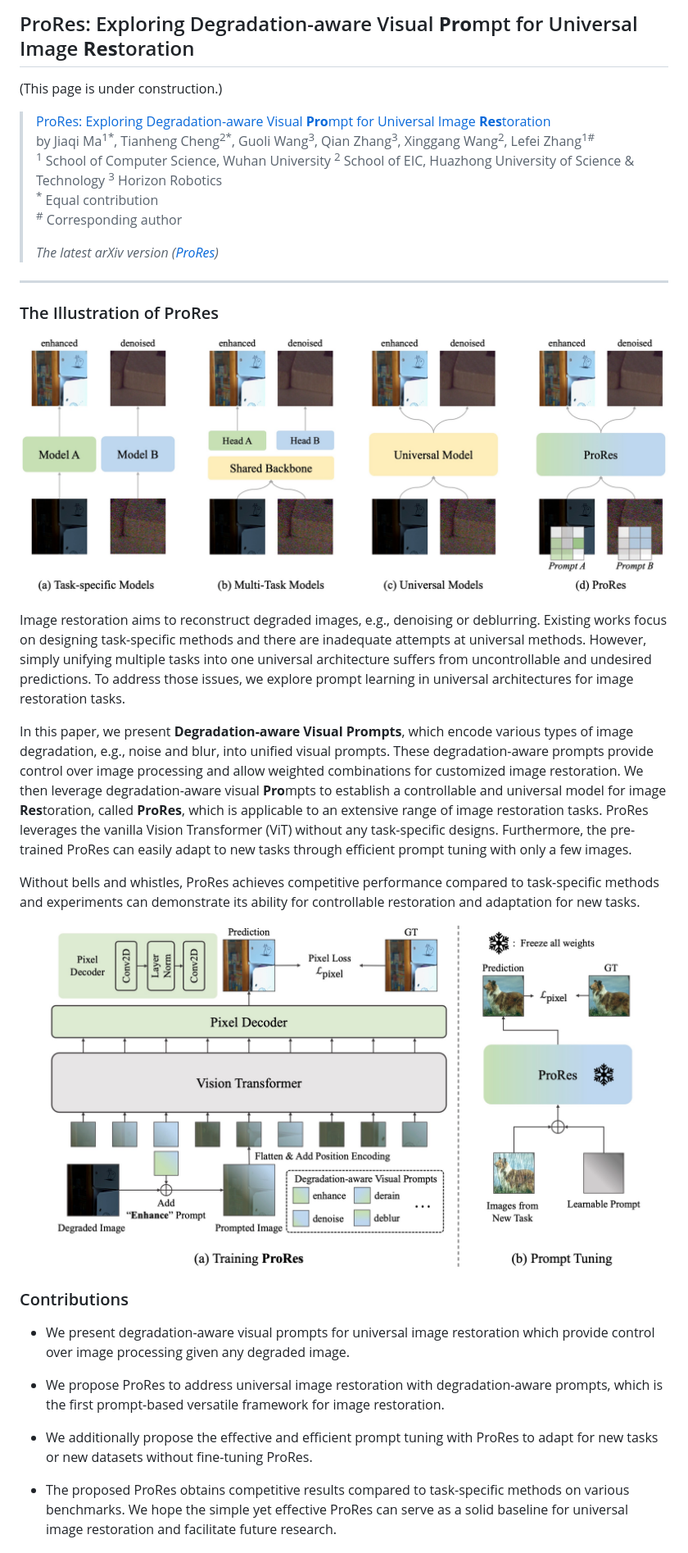
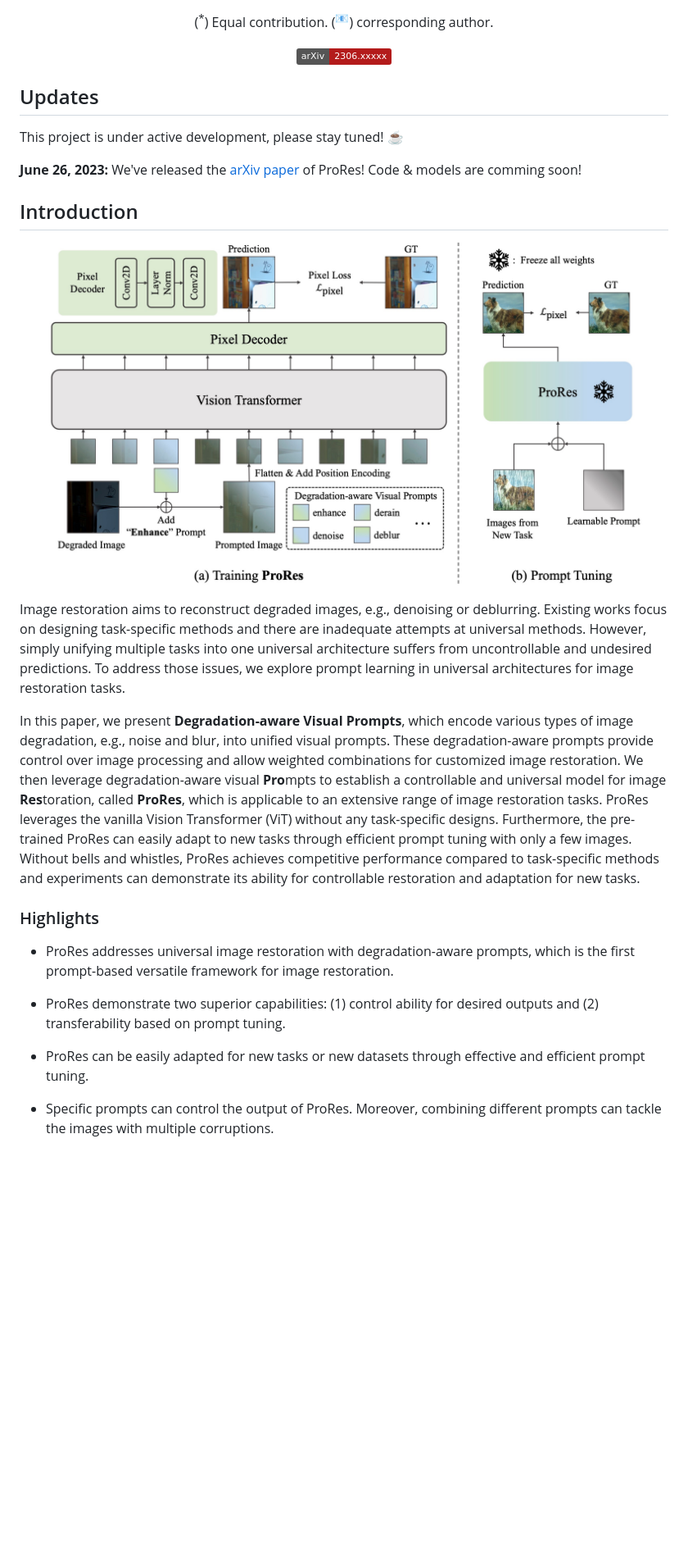
Before and after one commit to leonmakise/ProRes, a Markdown page: README.md, the part around one of its changes. Shown at 82% size. Rendered like a GitHub page; badges without logos; blank space fills up the shorter version.

```diff
--- a/README.md
+++ b/README.md
@@ -2,3 +16,14 @@
+(<sup>*</sup>) Equal contribution.
+(<sup>📧</sup>) corresponding author.
+
+[![arXiv paper](https://img.shields.io/badge/arXiv-2306.xxxxx-b31b1b.svg)](https://arxiv.org/abs/2306.xxxxx)
+
+</div>
+
+
+
+
+<!-- <div align="left">
 
 ## ProRes: Exploring Degradation-aware Visual **Pro**mpt for Universal Image **Res**toration
 (This page is under construction.)
@@ -10,28 +35,33 @@
 >
 >*The latest arXiv version ([ProRes](https://arxiv.org/abs/))*
 ---
-<!-- [中文文档](https://github.com/leonmakise/ProRes/README_CH.md) -->
+[中文文档](https://github.com/leonmakise/ProRes/README_CH.md) -->
 
-### The Illustration of ProRes
-![](figures/intro_figure.jpg)
+<!-- ### The Illustration of ProRes
+![](figures/intro_figure.jpg) -->
+
+## Updates
+This project is under active development, please stay tuned! ☕
+
+**June 26, 2023:** We've released the [arXiv paper]() of ProRes! Code & models are comming soon!
+
+## Introduction
+
+![](figures/main_figure.jpg)
 
 Image restoration aims to reconstruct degraded images, e.g., denoising or deblurring. Existing works focus on designing task-specific methods and there are inadequate attempts at universal methods.
 However, simply unifying multiple tasks into one universal architecture suffers from uncontrollable and undesired predictions. To address those issues, we explore prompt learning in universal architectures for image restoration tasks.
 
-In this paper, we present **Degradation-aware Visual Prompts**, which encode various types of image degradation, e.g., noise and blur, into unified visual prompts. These degradation-aware prompts provide control over image processing and allow weighted combinations for customized image restoration. We then leverage degradation-aware visual **Pro**mpts to establish a controllable and universal model for image **Res**toration, called **ProRes**, which is applicable to an extensive range of image restoration tasks. ProRes leverages the vanilla Vision Transformer (ViT) without any task-specific designs. Furthermore, the pre-trained ProRes can easily adapt to new tasks through efficient prompt tuning with only a few images.
-
-Without bells and whistles, ProRes achieves competitive performance compared to task-specific methods and experiments can demonstrate its ability for controllable restoration and adaptation for new tasks.
-
-![](figures/main_figure.jpg)
+In this paper, we present **Degradation-aware Visual Prompts**, which encode various types of image degradation, e.g., noise and blur, into unified visual prompts. These degradation-aware prompts provide control over image processing and allow weighted combinations for customized image restoration. We then leverage degradation-aware visual **Pro**mpts to establish a controllable and universal model for image **Res**toration, called **ProRes**, which is applicable to an extensive range of image restoration tasks. ProRes leverages the vanilla Vision Transformer (ViT) without any task-specific designs. Furthermore, the pre-trained ProRes can easily adapt to new tasks through efficient prompt tuning with only a few images. Without bells and whistles, ProRes achieves competitive performance compared to task-specific methods and experiments can demonstrate its ability for controllable restoration and adaptation for new tasks.
 
 
-### Contributions
+### Highlights
 
-* We present degradation-aware visual prompts for universal image restoration which provide control over image processing given any degraded image.
+* ProRes addresses universal image restoration with degradation-aware prompts, which is the first prompt-based versatile framework for image restoration.
 
-* We propose ProRes to address universal image restoration with degradation-aware prompts, which is the first prompt-based versatile framework for image restoration.
+* ProRes demonstrate two superior capabilities: (1) control ability for desired outputs and (2) transferability based on prompt tuning.
 
-* We additionally propose the effective and efficient prompt tuning with ProRes to adapt for new tasks or new datasets without fine-tuning ProRes.
+* ProRes can be easily adapted for new tasks or new datasets through effective and efficient prompt tuning.
 
-* The proposed ProRes obtains competitive results compared to task-specific methods on various benchmarks. We hope the simple  yet effective ProRes can serve as a solid baseline for universal image restoration and facilitate future research.
+* Specific prompts can control the output of ProRes. Moreover, combining different prompts can tackle the images with multiple corruptions.
 
```
Also changed, not shown: other parts of README.md (+61 -32 lines).
